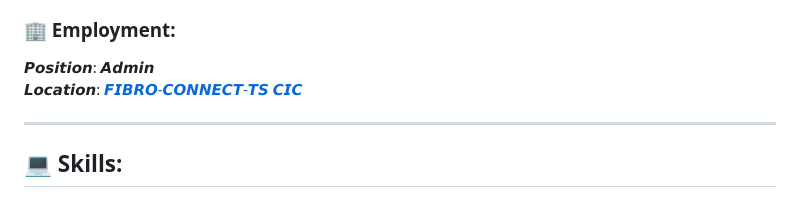
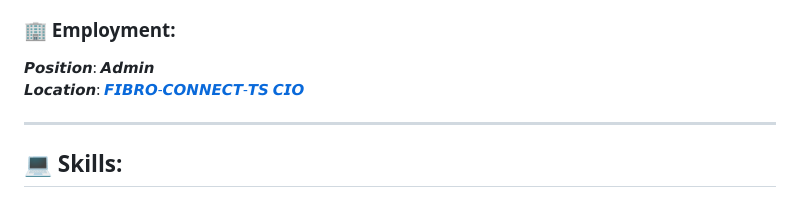
Before and after one commit to JordanPicton/JordanPicton, a Markdown page: README.md, the part around the change. Rendered like a GitHub page.

Commit message:
Updated CIC to CIO.

```diff
--- a/README.md
+++ b/README.md
@@ -20,7 +20,7 @@
 ### :office: Employment:
 𝙋𝙤𝙨𝙞𝙩𝙞𝙤𝙣: 𝘼𝙙𝙢𝙞𝙣
 <br />
-𝙇𝙤𝙘𝙖𝙩𝙞𝙤𝙣: <a href="https://fibroconnect.co.uk">𝙁𝙄𝘽𝙍𝙊-𝘾𝙊𝙉𝙉𝙀𝘾𝙏-𝙏𝙎 𝘾𝙄𝘾</a>
+𝙇𝙤𝙘𝙖𝙩𝙞𝙤𝙣: <a href="https://fibroconnect.co.uk">𝙁𝙄𝘽𝙍𝙊-𝘾𝙊𝙉𝙉𝙀𝘾𝙏-𝙏𝙎 𝘾𝙄𝙊</a>
 <hr />
 
 ## :computer: Skills:
```
